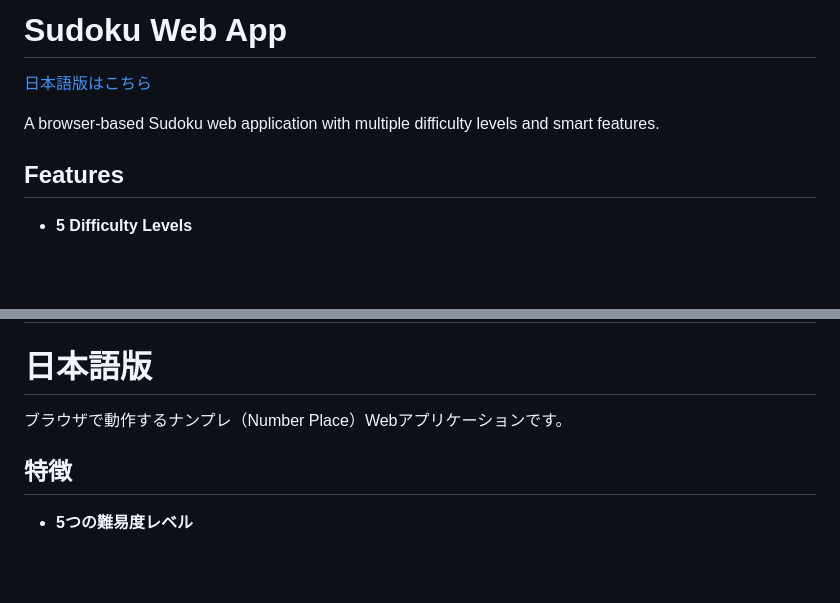
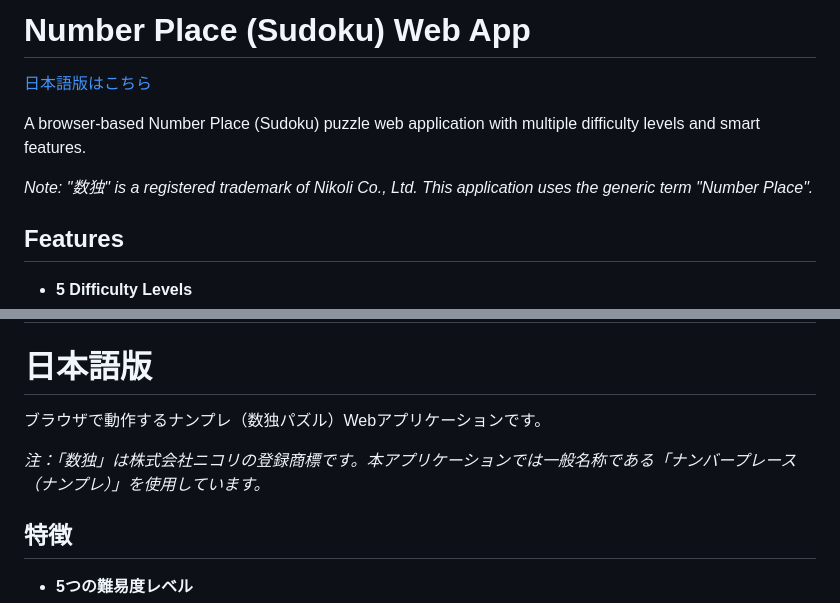
Before and after one commit to momonga1729/sudoku, a Markdown page: README.md, 2 parts joined by grey strips. Drawn GitHub-style; blank space fills up the shorter version.

Commit message:
READMEに商標に関する注意書きを追加
- 「数独」が株式会社ニコリの登録商標であることを明記
- 本アプリでは一般名称「ナンバープレース（ナンプレ）」を使用している旨を説明
- 検索性を考慮してタイトルに「Sudoku」「数独」を含める

🤖 Generated with [Claude Code](https://claude.com/claude-code)

Co-Authored-By: Claude <noreply@anthropic.com>

```diff
--- a/README.md
+++ b/README.md
@@ -1,8 +1,10 @@
-# Sudoku Web App
+# Number Place (Sudoku) Web App
 
 [日本語版はこちら](#日本語版)
 
-A browser-based Sudoku web application with multiple difficulty levels and smart features.
+A browser-based Number Place (Sudoku) puzzle web application with multiple difficulty levels and smart features.
+
+*Note: "数独" is a registered trademark of Nikoli Co., Ltd. This application uses the generic term "Number Place".*
 
 ## Features
 
@@ -71,7 +73,9 @@ MIT License
 
 # 日本語版
 
-ブラウザで動作するナンプレ（Number Place）Webアプリケーションです。
+ブラウザで動作するナンプレ（数独パズル）Webアプリケーションです。
+
+*注：「数独」は株式会社ニコリの登録商標です。本アプリケーションでは一般名称である「ナンバープレース（ナンプレ）」を使用しています。*
 
 ## 特徴
 
```
